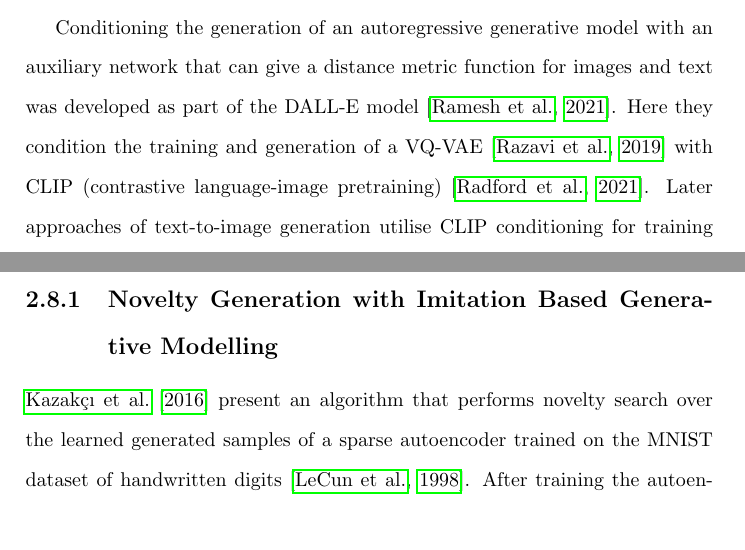
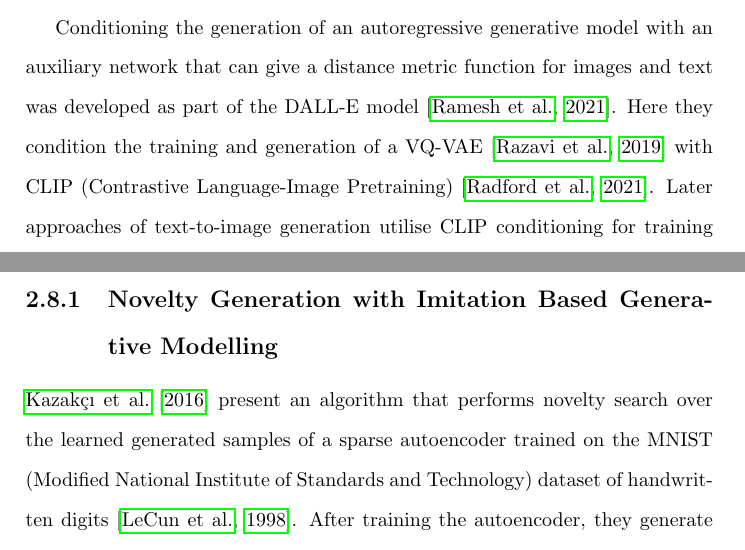
Before and after one commit to terrybroad/thesis, a LaTeX thesis (thesis.tex, which reads c2_background.tex): two parts of pages 56 and 57 of 240, joined at a grey line, cut so that both start at the same text. Compiled offline with pdfLaTeX.

Commit message:
fix more acronyms

```diff
--- a/c2_background.tex
+++ b/c2_background.tex
@@ -469,7 +469,7 @@ They utilised the Deep Recurrent Autogressive Writer (DRAW) \citep{gregor2015dra
 After training, it is then possible to generate new images on image captions.
 
 Conditioning the generation of an autoregressive generative model with an auxiliary network that can give a distance metric function for images and text was developed as part of the DALL-E model \citep{ramesh2021zero}.
-Here they condition the training and generation of a VQ-VAE \citep{razavi2019generating} with CLIP (contrastive language-image pretraining) \citep{radford2021learning}.
+Here they condition the training and generation of a VQ-VAE \citep{razavi2019generating} with CLIP (Contrastive Language-Image Pretraining) \citep{radford2021learning}.
 Later approaches of text-to-image generation utilise CLIP conditioning for training and generation of diffusion and latent diffusion models (\S \ref{c2:subsubsec:diffusion}) for high fidelity text-to-image generation \citep{rombach2022high}.\footnote{Many of these developments happened after the majority of the experimental work in this thesis was conducted.}
 
 
@@ -482,7 +482,7 @@ A full account of data-divergent generation with generative neural networks (aka
 
 \subsection{Novelty Generation with Imitation Based Generative Modelling}
 
-\citet{kazakcci2016digits} present an algorithm that performs novelty search over the learned generated samples of a sparse autoencoder trained on the MNIST dataset of handwritten digits \citep{lecun1998gradient}.
+\citet{kazakcci2016digits} present an algorithm that performs novelty search over the learned generated samples of a sparse autoencoder trained on the MNIST (Modified National Institute of Standards and Technology) dataset of handwritten digits \citep{lecun1998gradient}.
 After training the autoencoder, they generate and map out the entire generative space, then use clustering algorithms to cluster the latent space into discrete clusters based on visual similarity, and then disregard clusters that map to existing labelled classes in the training dataset, leaving only clusters that map to new modalities of generation not present in the original training set (this approach is covered in more detail in the active divergence survey \S \ref{survey:noveltysearch}).
 \citep{cherti2017out} extend this approach to training a class-conditional generative model.
 They utilise hold-out classes, which automatically capture these modalities not present in the training set.
```
